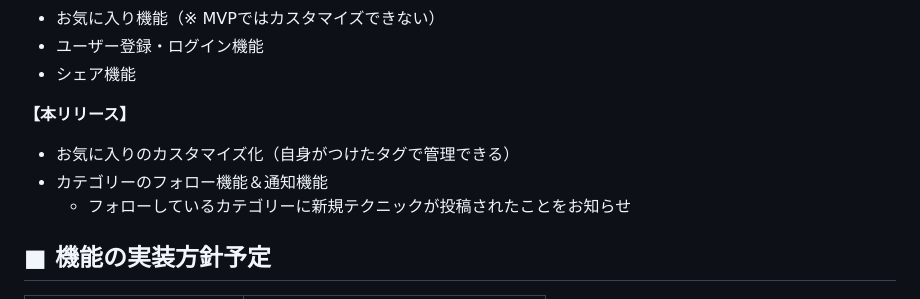
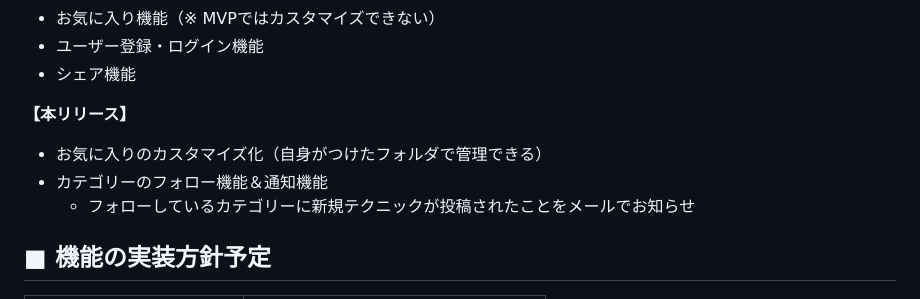
Before and after one commit to kohei-financier/V-TACTICS, a Markdown page: README.md, the part around the change printed below. Drawn GitHub-style.

```diff
--- a/README.md
+++ b/README.md
@@ -78,9 +78,9 @@ Valorantには、エイムの練習法やキャラクターのスキルの使い
 - シェア機能
 
 **【本リリース】**
-- お気に入りのカスタマイズ化（自身がつけたタグで管理できる）
+- お気に入りのカスタマイズ化（自身がつけたフォルダで管理できる）
 - カテゴリーのフォロー機能＆通知機能
-  - フォローしているカテゴリーに新規テクニックが投稿されたことをお知らせ
+  - フォローしているカテゴリーに新規テクニックが投稿されたことをメールでお知らせ
 
 ## ■ 機能の実装方針予定
 | 機能            | 使用技術                                               |
```
Also changed, not shown: other parts of README.md (+3 -0 lines).
